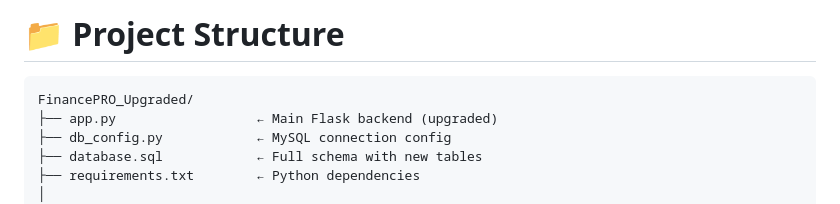
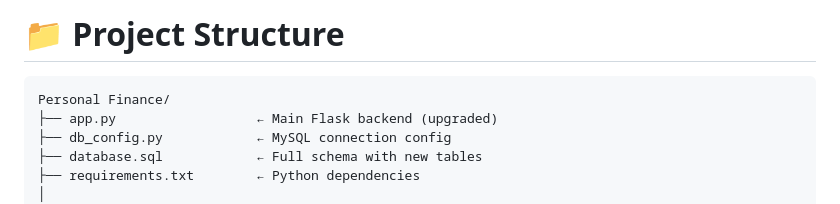
Before and after one commit to VikasSaini2478/Finanace-advisor, a Markdown page: README.md, the part around the change. Drawn GitHub-style.

````diff
--- a/README.md
+++ b/README.md
@@ -46,7 +46,7 @@ Managing personal finances is often reactive and unstructured. This project tran
 # 📁 Project Structure
 
 ```
-FinancePRO_Upgraded/
+Personal Finance/
 ├── app.py                  ← Main Flask backend (upgraded)
 ├── db_config.py            ← MySQL connection config
 ├── database.sql            ← Full schema with new tables
````
